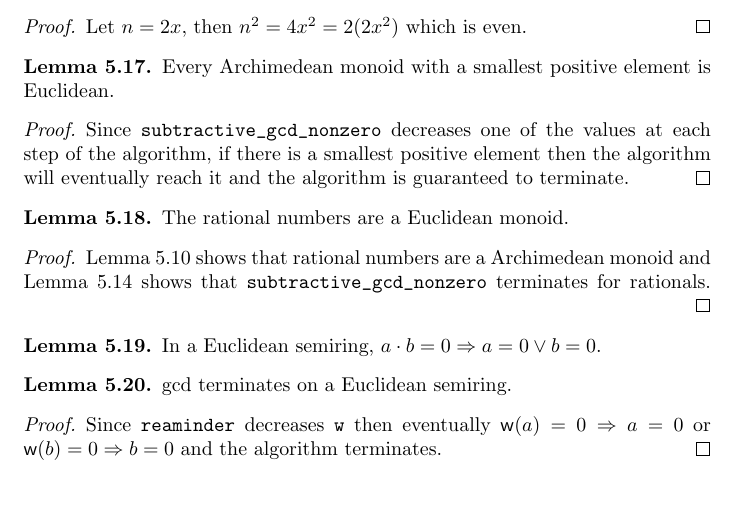
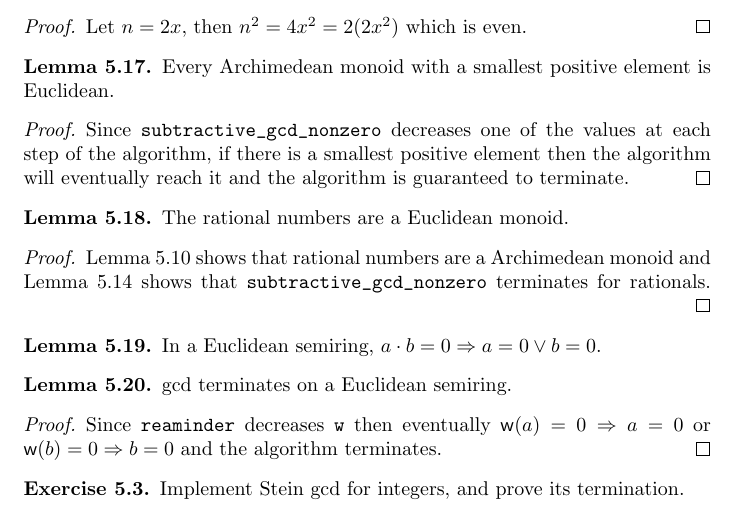
Before and after one commit to rksouthee/eop-solutions, a LaTeX thesis (eop_sln.tex, which reads chap05.tex): part of page 15 of 15, cut so that both start at the same text. Compiled offline with pdfLaTeX.

Commit message:
Add Exercise 5.3

```diff
--- a/chap05.tex
+++ b/chap05.tex
@@ -272,3 +272,7 @@
 	Since \verb|reaminder| decreases \verb|w| then eventually $\func{w}(a) = 0 \Rightarrow a = 0$ or
 	$\func{w}(b) = 0 \Rightarrow b = 0$ and the algorithm terminates.
 \end{proof}
+
+\begin{exercise}
+	Implement Stein $\gcd$ for integers, and prove its termination.
+\end{exercise}
```
